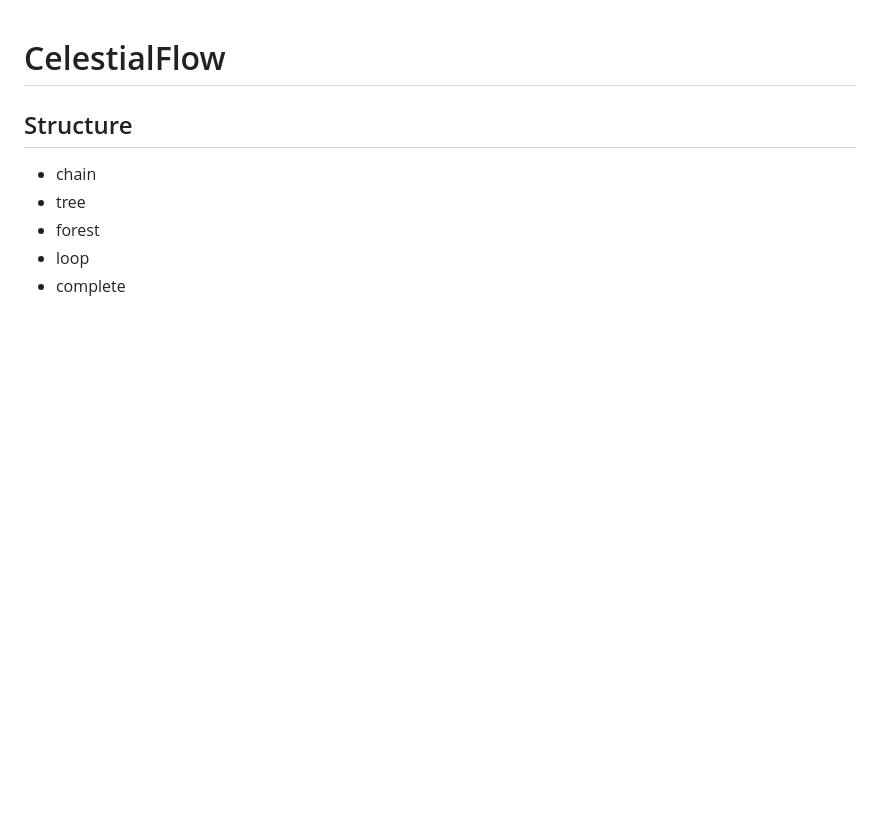
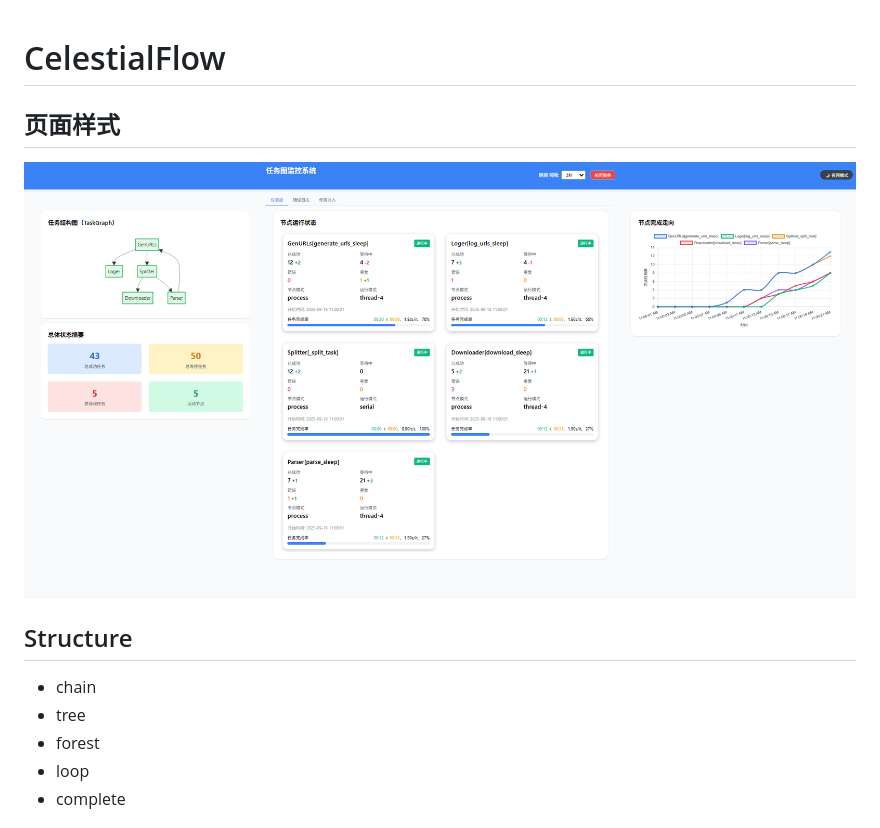
Before and after one commit to Mr-xiaotian/CelestialFlow, a Markdown page: README.md, the part around the change. Rendered like a GitHub page; pictures changed too: img/页面样式.png (added); blank space fills up the shorter version.

```diff
--- a/README.md
+++ b/README.md
@@ -1,4 +1,8 @@
 # CelestialFlow
+
+## 页面样式
+
+![](img/页面样式.png)
 
 ## Structure
 
```
Also changed, not shown: img/页面样式.jpg (deleted), 1 other file.
